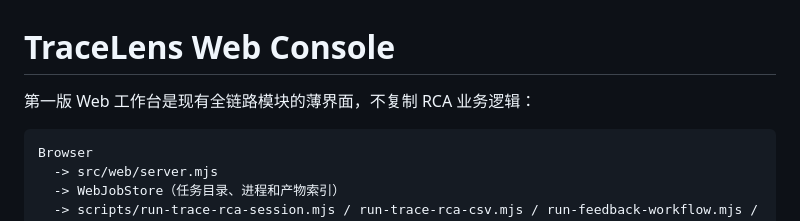
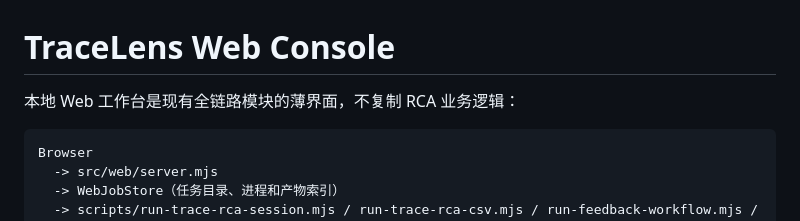
Before and after one commit to enheng0615/TraceLens, a Markdown page: src/web/README.md, the part around the change. Rendered like a GitHub page.

````diff
--- a/src/web/README.md
+++ b/src/web/README.md
@@ -1,6 +1,6 @@
 # TraceLens Web Console
 
-第一版 Web 工作台是现有全链路模块的薄界面，不复制 RCA 业务逻辑：
+本地 Web 工作台是现有全链路模块的薄界面，不复制 RCA 业务逻辑：
 
 ```text
 Browser
````
Also changed, not shown: README.md (+2 -2 lines).
